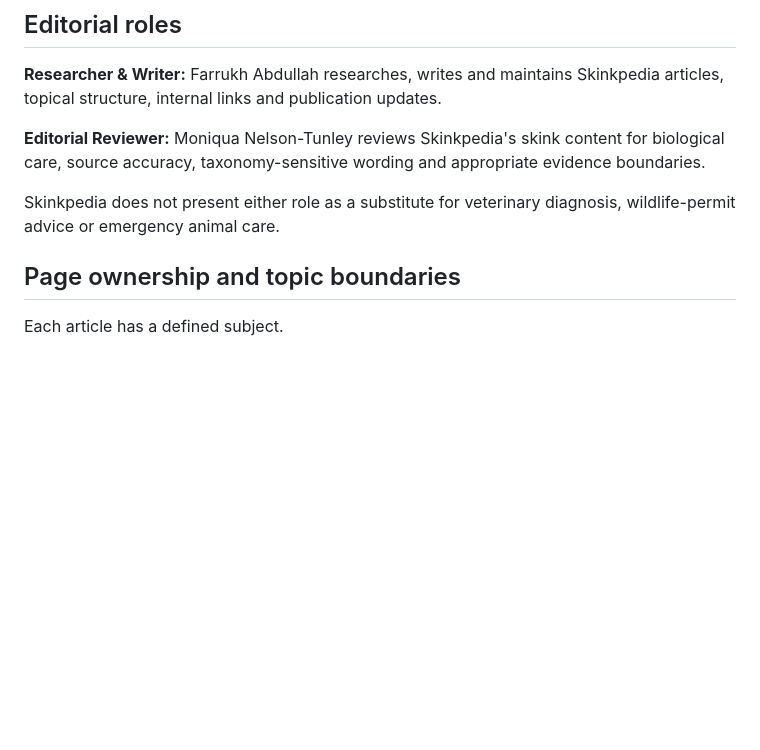
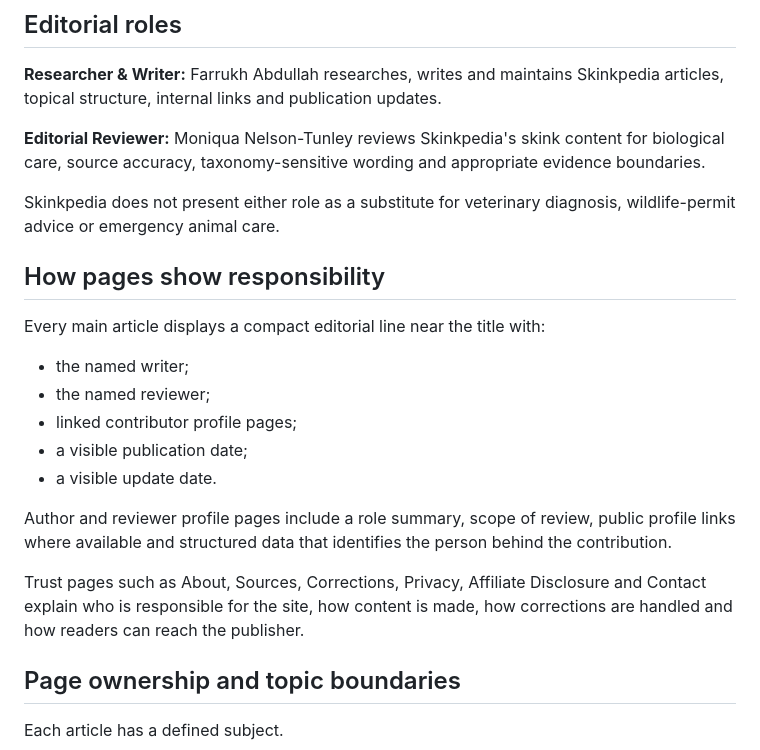
Before and after one commit to yes155/skinkpedia, a Markdown page: content/trust/editorial-policy.md, the part around the change. GitHub-like rendering; blank space fills up the shorter version.

Commit message:
Document Skinkpedia E-E-A-T attribution standards

```diff
--- a/content/trust/editorial-policy.md
+++ b/content/trust/editorial-policy.md
@@ -11,6 +11,20 @@ Research and writing are handled by [Farrukh Abdullah](/authors/farrukh-abdullah
 **Editorial Reviewer:** Moniqua Nelson-Tunley reviews Skinkpedia's skink content for biological care, source accuracy, taxonomy-sensitive wording and appropriate evidence boundaries.
 
 Skinkpedia does not present either role as a substitute for veterinary diagnosis, wildlife-permit advice or emergency animal care.
+
+## How pages show responsibility
+
+Every main article displays a compact editorial line near the title with:
+
+- the named writer;
+- the named reviewer;
+- linked contributor profile pages;
+- a visible publication date;
+- a visible update date.
+
+Author and reviewer profile pages include a role summary, scope of review, public profile links where available and structured data that identifies the person behind the contribution.
+
+Trust pages such as About, Sources, Corrections, Privacy, Affiliate Disclosure and Contact explain who is responsible for the site, how content is made, how corrections are handled and how readers can reach the publisher.
 
 ## Page ownership and topic boundaries
 
```
